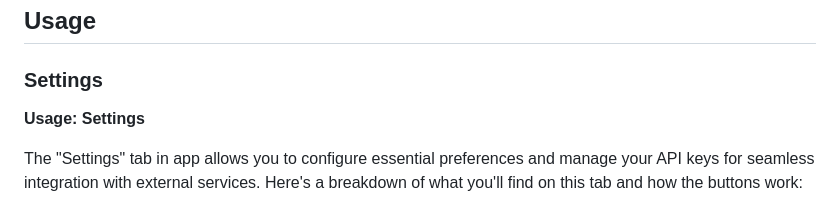
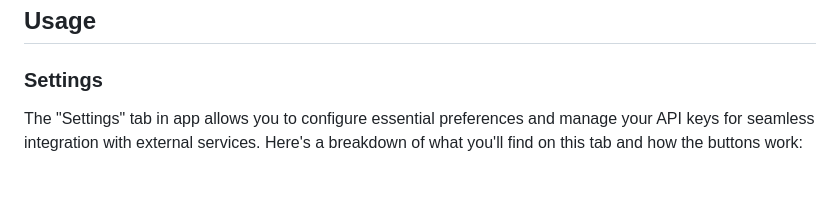
Before and after one commit to valka465/scraper-with-chatgpt, a Markdown page: README.md, the part around the change. Drawn GitHub-style; blank space fills up the shorter version.

```diff
--- a/README.md
+++ b/README.md
@@ -75,8 +75,6 @@ With both API keys in place, app is ready to provide you with seamless data scra
 ## Usage
 
 ### Settings
-
-**Usage: Settings**
 
 The "Settings" tab in app allows you to configure essential preferences and manage your API keys for seamless integration with external services. Here's a breakdown of what you'll find on this tab and how the buttons work:
 
```
